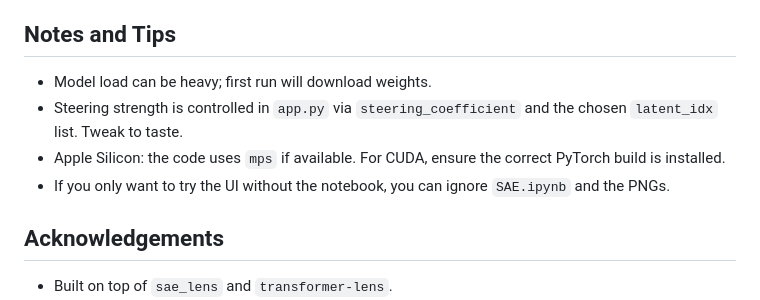
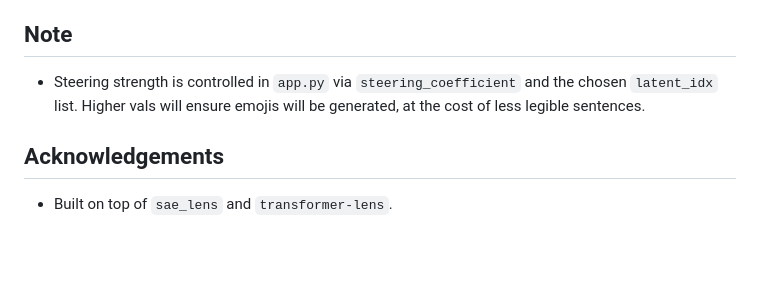
Before and after one commit to faikay/Gemma-SAE-Emoji-Steering, a Markdown page: README.md, the part around the change printed below. Rendered like a GitHub page; blank space fills up the shorter version.

```diff
--- a/README.md
+++ b/README.md
@@ -53,11 +61,8 @@ Note: The code loads `gemma-2-2b` via `HookedSAETransformer` and a pretrained SA
 - These selected latents seem to empirically overlap with the concept "emoji", as they push the model to generate emoji tokens.
 - The UI calls `/generate` to get multiple samples with and without steering for quick qualitative comparison.
 
-## Notes and Tips
-- Model load can be heavy; first run will download weights.
-- Steering strength is controlled in `app.py` via `steering_coefficient` and the chosen `latent_idx` list. Tweak to taste.
-- Apple Silicon: the code uses `mps` if available. For CUDA, ensure the correct PyTorch build is installed.
-- If you only want to try the UI without the notebook, you can ignore `SAE.ipynb` and the PNGs.
+## Note
+- Steering strength is controlled in `app.py` via `steering_coefficient` and the chosen `latent_idx` list. Higher vals will ensure emojis will be generated, at the cost of less legible sentences.
 
 ## Acknowledgements
 - Built on top of `sae_lens` and `transformer-lens`.
```
Also changed, not shown: other parts of README.md (+8 -0 lines), SAE_result.png.
